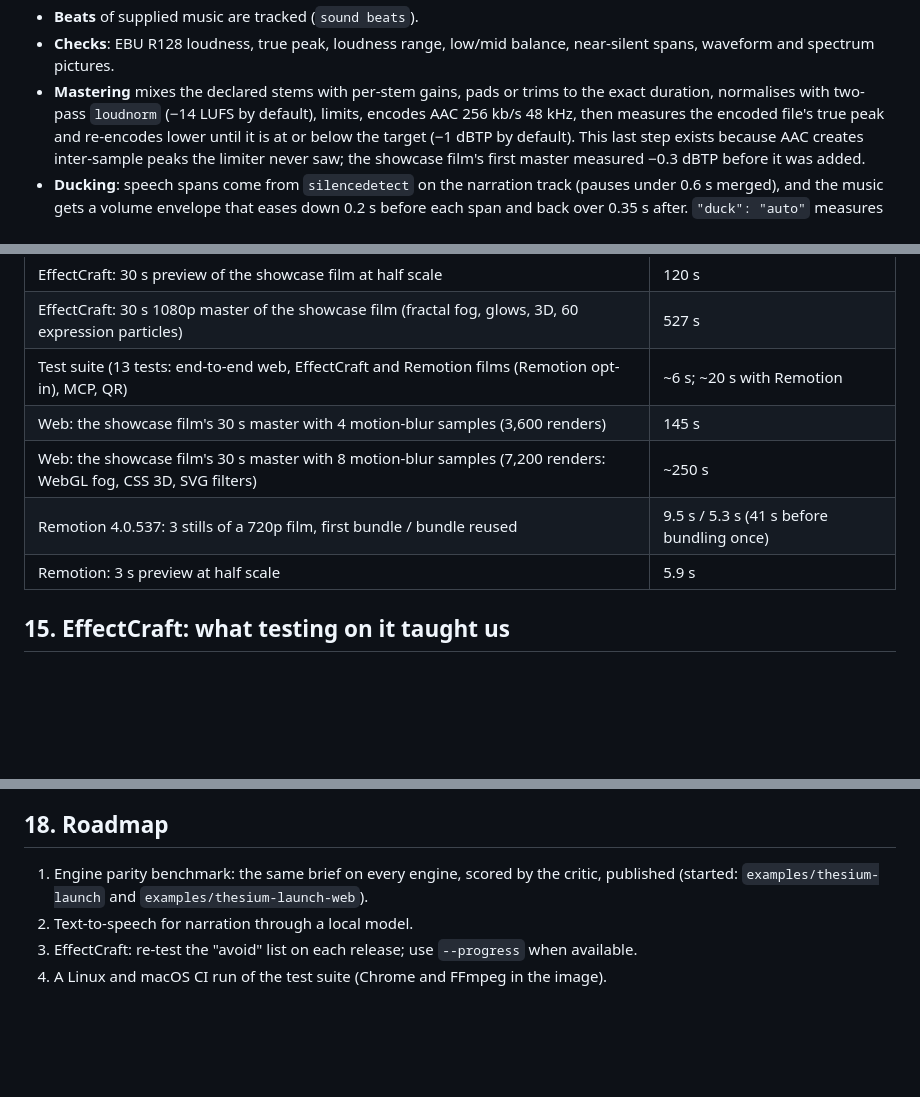
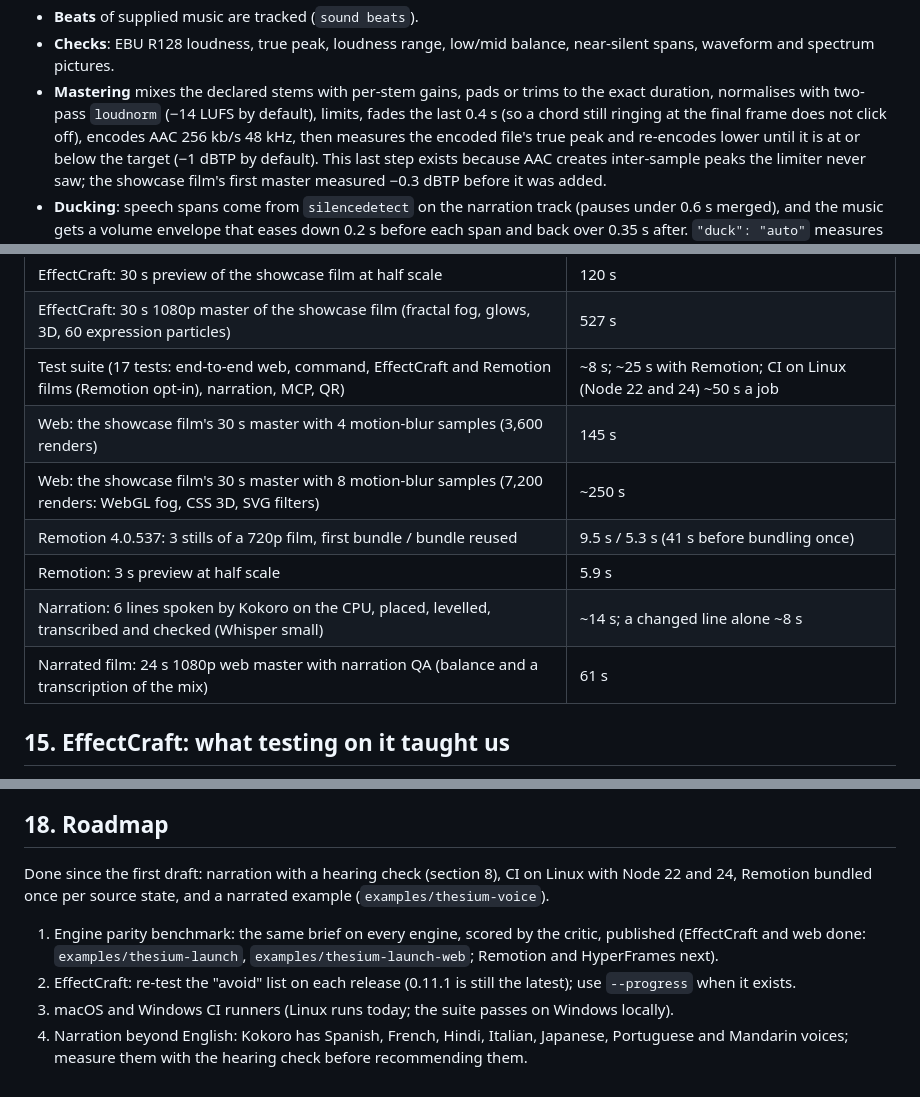
Before and after one commit to GrimNej/Thesium, a Markdown page: docs/BLUEPRINT.md, 3 parts joined by grey strips. GitHub-like rendering; blank space fills up the shorter version.

```diff
--- a/docs/BLUEPRINT.md
+++ b/docs/BLUEPRINT.md
@@ -196,7 +196,8 @@ pictures.
 - **Checks**: EBU R128 loudness, true peak, loudness range, low/mid balance, near-silent spans,
   waveform and spectrum pictures.
 - **Mastering** mixes the declared stems with per-stem gains, pads or trims to the exact duration,
-  normalises with two-pass `loudnorm` (−14 LUFS by default), limits, encodes AAC 256 kb/s 48 kHz,
+  normalises with two-pass `loudnorm` (−14 LUFS by default), limits, fades the last 0.4 s (so a
+  chord still ringing at the final frame does not click off), encodes AAC 256 kb/s 48 kHz,
   then measures the encoded file's true peak and re-encodes lower until it is at or below the target
   (−1 dBTP by default). This last step exists because AAC creates inter-sample peaks the limiter
   never saw; the showcase film's first master measured −0.3 dBTP before it was added.
@@ -290,11 +291,13 @@ On a 12-thread Windows 10 machine (CPU rendering):
 | EffectCraft: 7 full-resolution stills of the showcase film | ~6 s |
 | EffectCraft: 30 s preview of the showcase film at half scale | 120 s |
 | EffectCraft: 30 s 1080p master of the showcase film (fractal fog, glows, 3D, 60 expression particles) | 527 s |
-| Test suite (13 tests: end-to-end web, EffectCraft and Remotion films (Remotion opt-in), MCP, QR) | ~6 s; ~20 s with Remotion |
+| Test suite (17 tests: end-to-end web, command, EffectCraft and Remotion films (Remotion opt-in), narration, MCP, QR) | ~8 s; ~25 s with Remotion; CI on Linux (Node 22 and 24) ~50 s a job |
 | Web: the showcase film's 30 s master with 4 motion-blur samples (3,600 renders) | 145 s |
 | Web: the showcase film's 30 s master with 8 motion-blur samples (7,200 renders: WebGL fog, CSS 3D, SVG filters) | ~250 s |
 | Remotion 4.0.537: 3 stills of a 720p film, first bundle / bundle reused | 9.5 s / 5.3 s (41 s before bundling once) |
 | Remotion: 3 s preview at half scale | 5.9 s |
+| Narration: 6 lines spoken by Kokoro on the CPU, placed, levelled, transcribed and checked (Whisper small) | ~14 s; a changed line alone ~8 s |
+| Narrated film: 24 s 1080p web master with narration QA (balance and a transcription of the mix) | 61 s |
 
 ## 15. EffectCraft: what testing on it taught us
 
@@ -342,8 +345,14 @@ sharp, and runtime dependencies on Remotion and HyperFrames.
 
 ## 18. Roadmap
 
+Done since the first draft: narration with a hearing check (section 8), CI on Linux with Node 22
+and 24, Remotion bundled once per source state, and a narrated example (`examples/thesium-voice`).
+
 1. Engine parity benchmark: the same brief on every engine, scored by the critic, published
-   (started: `examples/thesium-launch` and `examples/thesium-launch-web`).
-2. Text-to-speech for narration through a local model.
-3. EffectCraft: re-test the "avoid" list on each release; use `--progress` when available.
-4. A Linux and macOS CI run of the test suite (Chrome and FFmpeg in the image).
+   (EffectCraft and web done: `examples/thesium-launch`, `examples/thesium-launch-web`; Remotion
+   and HyperFrames next).
+2. EffectCraft: re-test the "avoid" list on each release (0.11.1 is still the latest); use
+   `--progress` when it exists.
+3. macOS and Windows CI runners (Linux runs today; the suite passes on Windows locally).
+4. Narration beyond English: Kokoro has Spanish, French, Hindi, Italian, Japanese, Portuguese and
+   Mandarin voices; measure them with the hearing check before recommending them.
```
Also changed, not shown: README.md (+8 -0 lines), examples/thesium-voice/BRIEF.md (added, +14 -0 lines), examples/thesium-voice/PLAN.md (added, +32 -0 lines), examples/thesium-voice/README.md (added, +55 -0 lines), docs/media/thesium-voice-poster.jpg (added), 10 other files.
